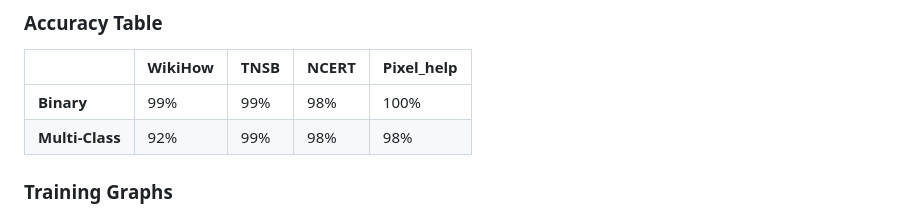
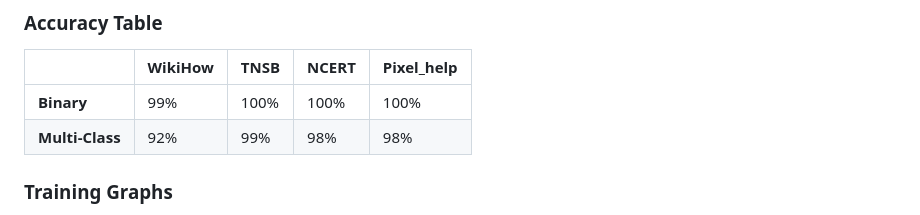
Before and after one commit to mohanrajvijayan2410/MIRA-INSTRUCTION-CLASSIFICATION, a Markdown page: README.md, the part around the change. GitHub-like rendering.

```diff
--- a/README.md
+++ b/README.md
@@ -32,7 +32,7 @@ Two models were trained:
 ### Accuracy Table
 |                | WikiHow | **TNSB**| **NCERT** | **Pixel_help** |
 |----------------|---------|---------|-----------|----------------|
-| **Binary**     |   99%   |    99%  |      98%  |        100%    |
+| **Binary**     |   99%   |   100%  |     100%  |        100%    |
 | **Multi-Class**|   92%   |    99%  |      98%  |        98%     |
 
 ### Training Graphs
```
